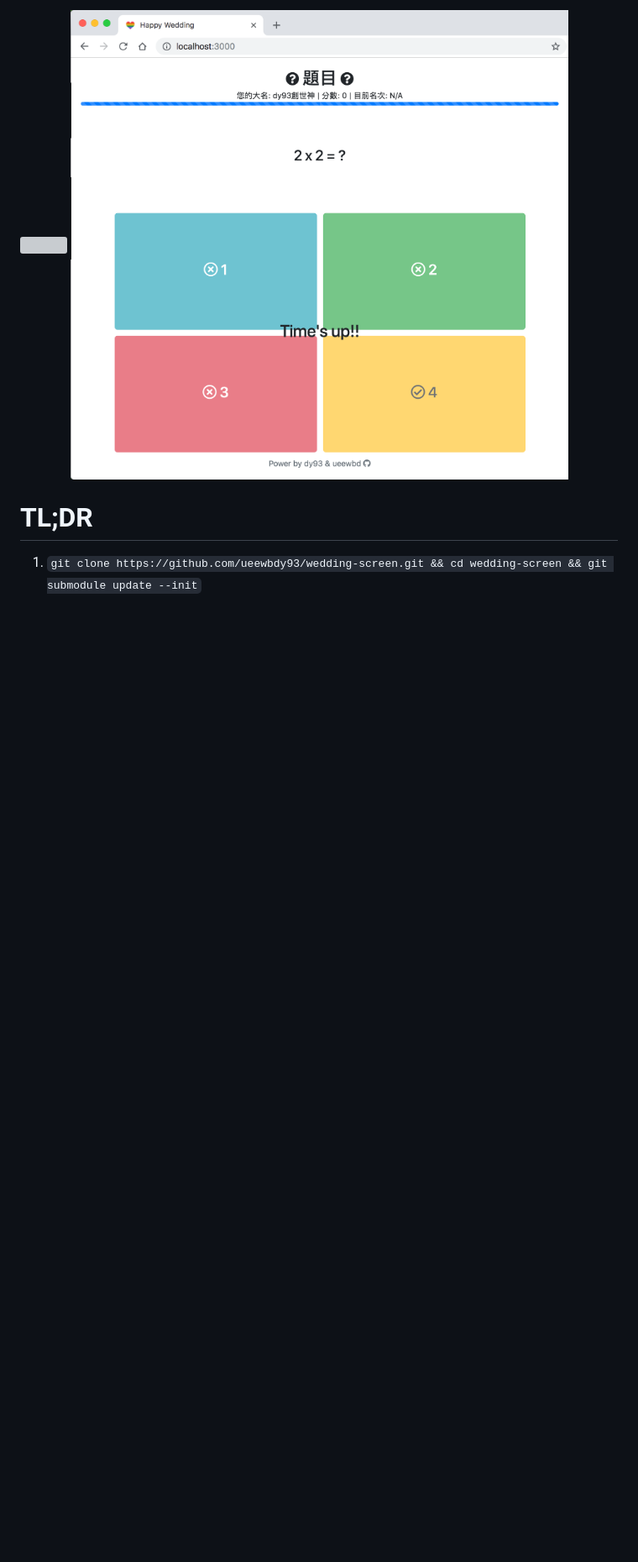
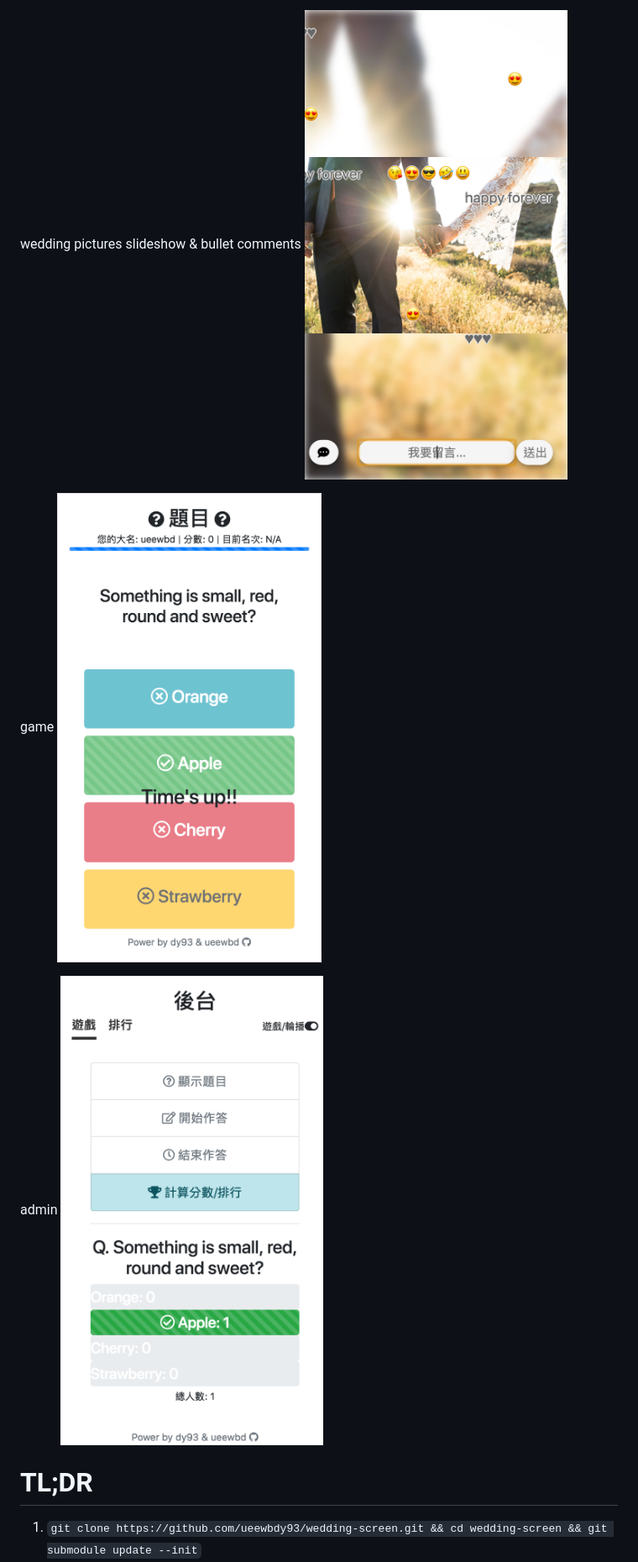
Before and after one commit to ueewbdy93/wedding-screen, a Markdown page: README.md, the part around one of its changes. Shown at 84% size. GitHub-like rendering; pictures changed too: sample-2-20181104.png (deleted), screenshots/admin.png (added), screenshots/game.png (added); blank space fills up the shorter version; grey boxes are pictures that could not be loaded.

```diff
--- a/README.md
+++ b/README.md
@@ -1,5 +1,11 @@
-![](sample1.png)
-![](sample-2-20181104.png)
+wedding pictures slideshow & bullet comments
+![](screenshots/slide.png)
+
+game
+![](screenshots/game.png)
+
+admin
+![](screenshots/admin.png)
 
 # TL;DR
 
```
Also changed, not shown: other parts of README.md (+12 -3 lines), sample2.png (deleted).
